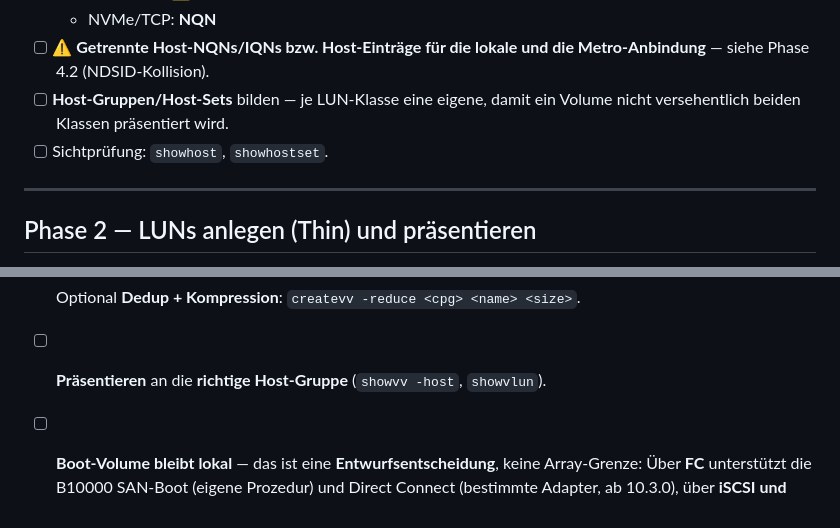
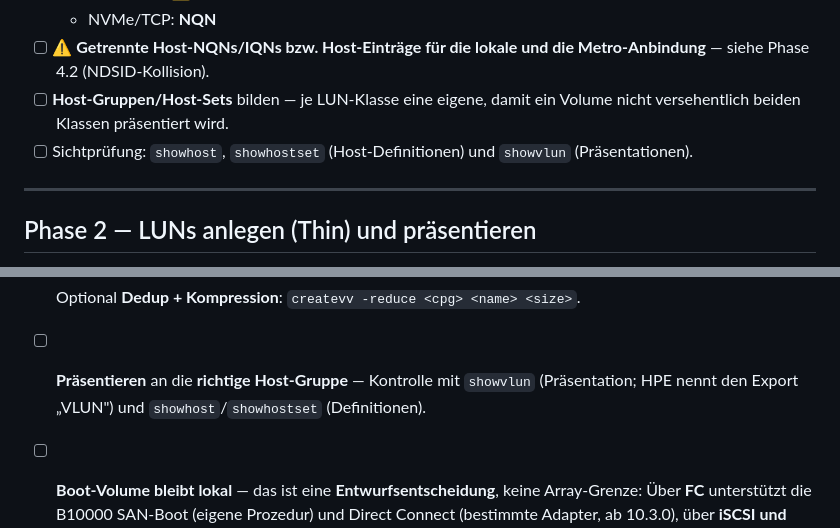
Before and after one commit to herminat0r-ger2/k8s-zielarchitektur, a Markdown page: checkliste-storage.md, 2 parts joined by grey strips. Rendered like a GitHub page.

Commit message:
fix(checkliste): unbelegte CLI-Syntax showvv -host durch belegte VLUN-Terminologie ersetzt

```diff
--- a/checkliste-storage.md
+++ b/checkliste-storage.md
@@ -65,7 +65,7 @@ drei Proxmox-Cluster — je einer lokal in A und B (standorteigener Storage, kei
   - NVMe/TCP: **NQN**
 - [ ] ⚠️ **Getrennte Host-NQNs/IQNs bzw. Host-Einträge für die lokale und die Metro-Anbindung** — siehe Phase 4.2 (NDSID-Kollision).
 - [ ] **Host-Gruppen/Host-Sets** bilden — je LUN-Klasse eine eigene, damit ein Volume nicht versehentlich beiden Klassen präsentiert wird.
-- [ ] Sichtprüfung: `showhost`, `showhostset`.
+- [ ] Sichtprüfung: `showhost`, `showhostset` (Host-Definitionen) und `showvlun` (Präsentationen).
 
 ---
 
@@ -83,7 +83,7 @@ Pro Volume/Klasse. Thin ist auf der B10000 der **Default** (`tpvv`); Details in
 - [ ] **Schwellen bewusst setzen** (`-usr_aw`/`-usr_al`): Überschreitung erzeugt die *Thin Provisioning Soft Threshold Reached* Check Condition — das ist die Frühwarnung, bevor der Pool volläuft.
 - [ ] Optional **Mindest-Allokationsgröße** (`-minalloc`, MB) — verhindert I/O-Verzögerungen durch Volumenwachstum; die Array alloziert dadurch bewusst mehr als gebraucht (`Tot_Rsvd` > `Used`).
 - [ ] Optional **Dedup + Kompression**: `createvv -reduce <cpg> <name> <size>`.
-- [ ] **Präsentieren** an die **richtige Host-Gruppe** (`showvv -host`, `showvlun`).
+- [ ] **Präsentieren** an die **richtige Host-Gruppe** — Kontrolle mit `showvlun` (Präsentation; HPE nennt den Export „VLUN") und `showhost`/`showhostset` (Definitionen).
 - [ ] **Boot-Volume bleibt lokal** — das ist eine **Entwurfsentscheidung**, keine Array-Grenze: Über **FC** unterstützt die B10000 SAN-Boot (eigene Prozedur) und Direct Connect (bestimmte Adapter, ab 10.3.0), über **iSCSI und NVMe/TCP** ist beides ausdrücklich **nicht** unterstützt.
 - [ ] **CHAP** vorbereiten: uni- und bidirektional möglich, aber **nicht für Discovery-Sessions** — und NVMe/TCP-In-Band-Auth verlangt RHEL ≥ 9.4, also einen Kernel/`nvme-cli` mit In-Band-Auth (auf Proxmox/Debian vorher prüfen).
 
```
